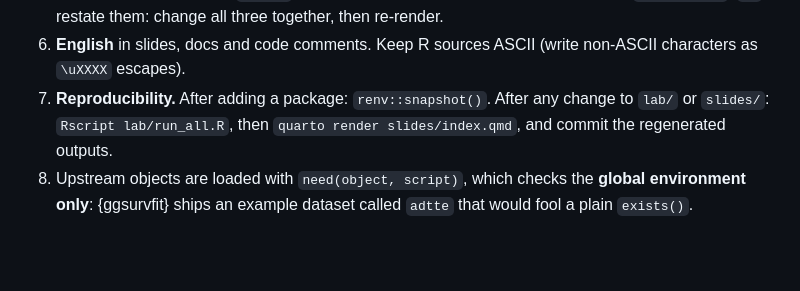
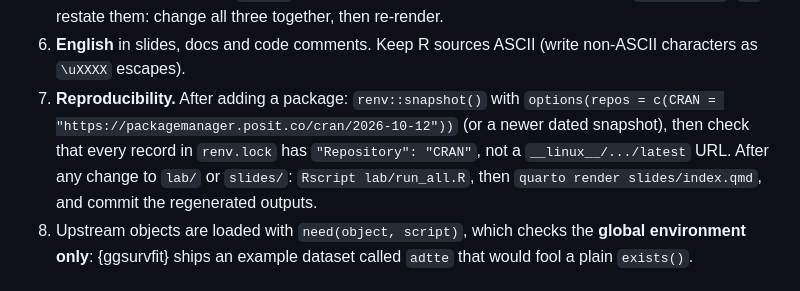
Before and after one commit to pzhang724/cu-survival-fall-2026, a Markdown page: CLAUDE.md, the part around the change. Drawn GitHub-style; blank space fills up the shorter version.

Commit message:
Document how to snapshot renv against the dated PPM repository
Co-Authored-By: Claude Opus 5.5 <noreply@anthropic.com>
Claude-Session: https://claude.ai/code/session_01NhmNLjqmAoMDbfRvt2vnBA

```diff
--- a/CLAUDE.md
+++ b/CLAUDE.md
@@ -56,7 +56,10 @@ renv.lock               package versions (Posit Package Manager snapshot 2026-10
    re-render.
 6. **English** in slides, docs and code comments. Keep R sources ASCII
    (write non-ASCII characters as `\uXXXX` escapes).
-7. **Reproducibility.** After adding a package: `renv::snapshot()`. After any
+7. **Reproducibility.** After adding a package: `renv::snapshot()` with
+   `options(repos = c(CRAN = "https://packagemanager.posit.co/cran/2026-10-12"))`
+   (or a newer dated snapshot), then check that every record in `renv.lock` has
+   `"Repository": "CRAN"`, not a `__linux__/.../latest` URL. After any
    change to `lab/` or `slides/`: `Rscript lab/run_all.R`, then
    `quarto render slides/index.qmd`, and commit the regenerated outputs.
 8. Upstream objects are loaded with `need(object, script)`, which checks the
```
